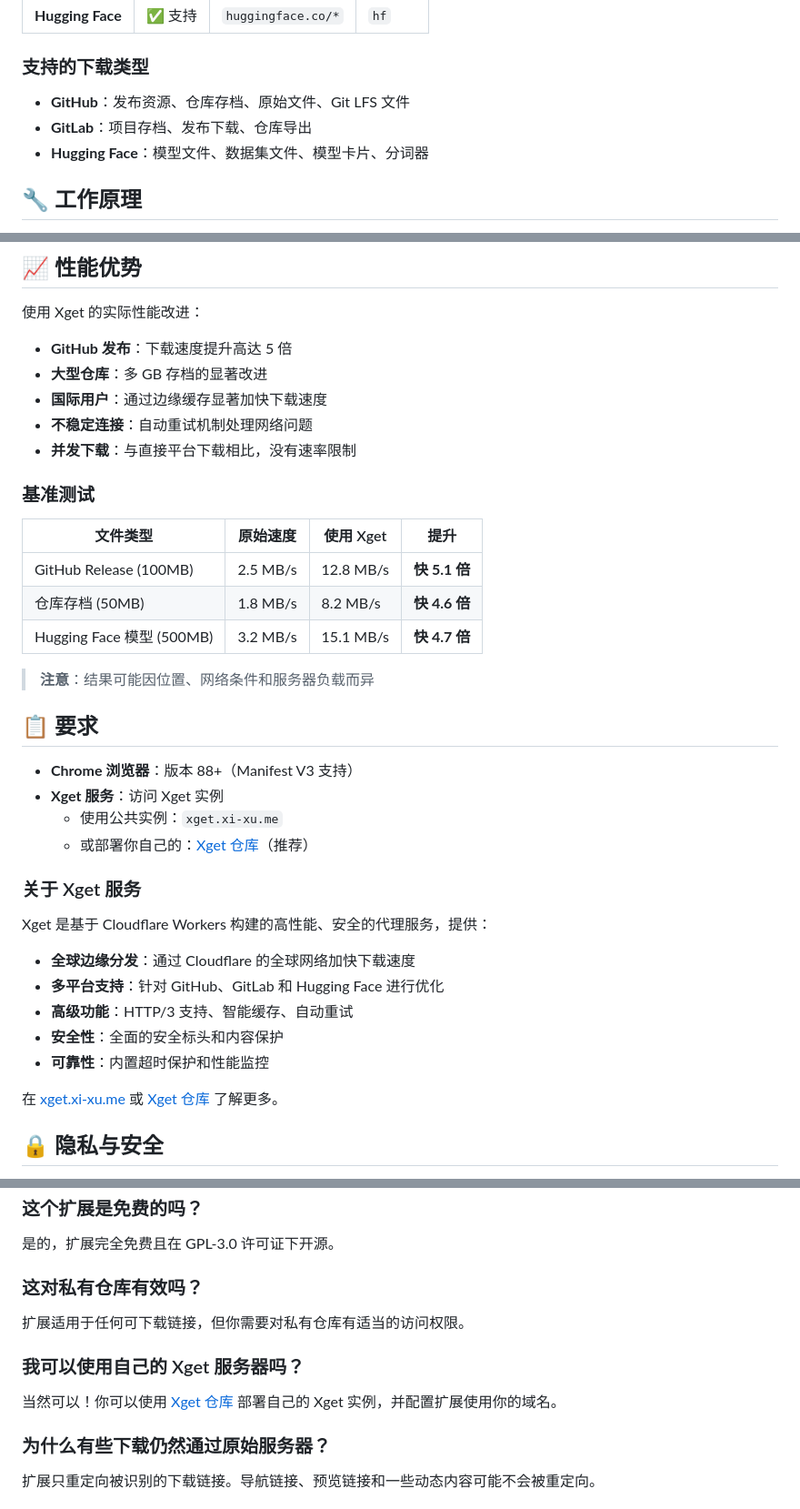
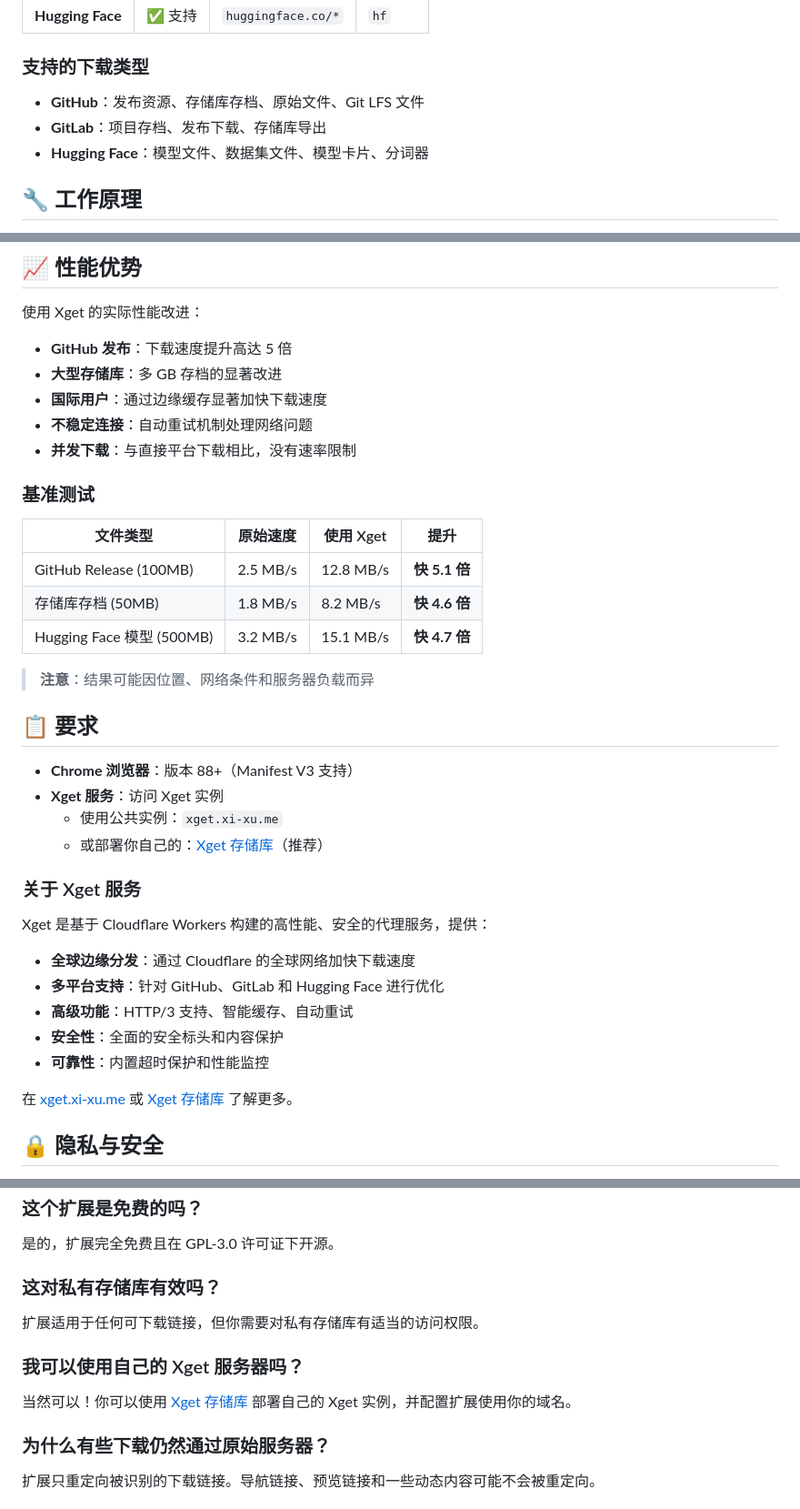
Before and after one commit to xixu-me/Xget-Now, a Markdown page: README.md, 3 parts joined by grey strips. Shown at 91% size. Drawn GitHub-style.

```diff
--- a/README.md
+++ b/README.md
@@ -93,8 +93,8 @@
 
 ### 支持的下载类型
 
-- **GitHub**：发布资源、仓库存档、原始文件、Git LFS 文件
-- **GitLab**：项目存档、发布下载、仓库导出
+- **GitHub**：发布资源、存储库存档、原始文件、Git LFS 文件
+- **GitLab**：项目存档、发布下载、存储库导出
 - **Hugging Face**：模型文件、数据集文件、模型卡片、分词器
 
 ## 🔧 工作原理
@@ -130,7 +130,7 @@ Xget：     https://xget.xi-xu.me/hf/user/model/resolve/main/model.bin
 使用 Xget 的实际性能改进：
 
 - **GitHub 发布**：下载速度提升高达 5 倍
-- **大型仓库**：多 GB 存档的显著改进
+- **大型存储库**：多 GB 存档的显著改进
 - **国际用户**：通过边缘缓存显著加快下载速度
 - **不稳定连接**：自动重试机制处理网络问题
 - **并发下载**：与直接平台下载相比，没有速率限制
@@ -140,7 +140,7 @@ Xget：     https://xget.xi-xu.me/hf/user/model/resolve/main/model.bin
 | 文件类型 | 原始速度 | 使用 Xget | 提升 |
 |-----------|----------------|-----------|-------------|
 | GitHub Release (100MB) | 2.5 MB/s | 12.8 MB/s | **快 5.1 倍** |
-| 仓库存档 (50MB) | 1.8 MB/s | 8.2 MB/s | **快 4.6 倍** |
+| 存储库存档 (50MB) | 1.8 MB/s | 8.2 MB/s | **快 4.6 倍** |
 | Hugging Face 模型 (500MB) | 3.2 MB/s | 15.1 MB/s | **快 4.7 倍** |
 
 > **注意**：结果可能因位置、网络条件和服务器负载而异
@@ -150,7 +150,7 @@ Xget：     https://xget.xi-xu.me/hf/user/model/resolve/main/model.bin
 - **Chrome 浏览器**：版本 88+（Manifest V3 支持）
 - **Xget 服务**：访问 Xget 实例
   - 使用公共实例：`xget.xi-xu.me`
-  - 或部署你自己的：[Xget 仓库](https://github.com/xixu-me/Xget)（推荐）
+  - 或部署你自己的：[Xget 存储库](https://github.com/xixu-me/Xget)（推荐）
 
 ### 关于 Xget 服务
 
@@ -162,7 +162,7 @@ Xget 是基于 Cloudflare Workers 构建的高性能、安全的代理服务，
 - **安全性**：全面的安全标头和内容保护
 - **可靠性**：内置超时保护和性能监控
 
-在 [xget.xi-xu.me](https://xget.xi-xu.me) 或 [Xget 仓库](https://github.com/xixu-me/Xget) 了解更多。
+在 [xget.xi-xu.me](https://xget.xi-xu.me) 或 [Xget 存储库](https://github.com/xixu-me/Xget) 了解更多。
 
 ## 🔒 隐私与安全
 
@@ -223,13 +223,13 @@ Xget 是基于 Cloudflare Workers 构建的高性能、安全的代理服务，
 
 是的，扩展完全免费且在 GPL-3.0 许可证下开源。
 
-### 这对私有仓库有效吗？
+### 这对私有存储库有效吗？
 
-扩展适用于任何可下载链接，但你需要对私有仓库有适当的访问权限。
+扩展适用于任何可下载链接，但你需要对私有存储库有适当的访问权限。
 
 ### 我可以使用自己的 Xget 服务器吗？
 
-当然可以！你可以使用 [Xget 仓库](https://github.com/xixu-me/Xget) 部署自己的 Xget 实例，并配置扩展使用你的域名。
+当然可以！你可以使用 [Xget 存储库](https://github.com/xixu-me/Xget) 部署自己的 Xget 实例，并配置扩展使用你的域名。
 
 ### 为什么有些下载仍然通过原始服务器？
 
```
Also changed, not shown: other parts of README.md (+2 -2 lines), PRIVACY_POLICY.md (+136 -122 lines).
